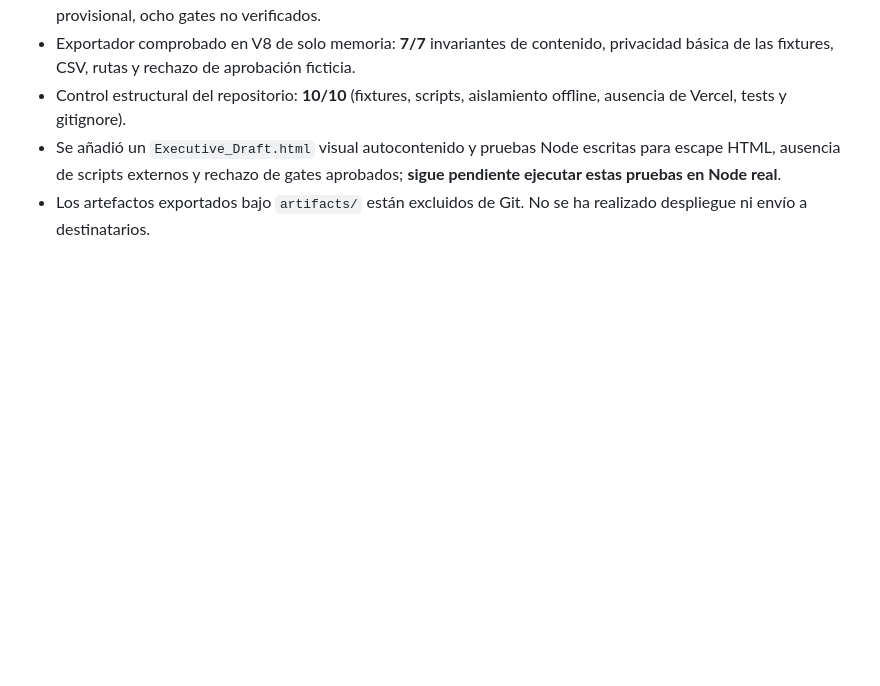
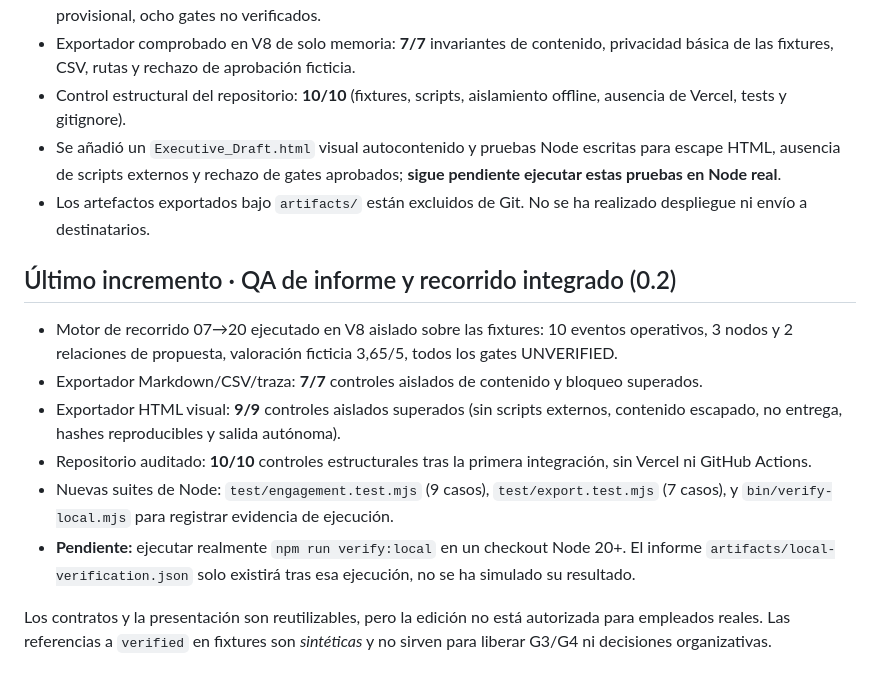
Before and after one commit to jandromani/AIFIRST, a Markdown page: docs/QA_REPORT.md, the part around the change. Drawn GitHub-style; blank space fills up the shorter version.

```diff
--- a/docs/QA_REPORT.md
+++ b/docs/QA_REPORT.md
@@ -53,3 +53,15 @@ Ejecutar las suites Node en checkout, registrar consola, corregir cualquier erro
 - Control estructural del repositorio: **10/10** (fixtures, scripts, aislamiento offline, ausencia de Vercel, tests y gitignore).
 - Se añadió un `Executive_Draft.html` visual autocontenido y pruebas Node escritas para escape HTML, ausencia de scripts externos y rechazo de gates aprobados; **sigue pendiente ejecutar estas pruebas en Node real**.
 - Los artefactos exportados bajo `artifacts/` están excluidos de Git. No se ha realizado despliegue ni envío a destinatarios.
+
+
+## Último incremento · QA de informe y recorrido integrado (0.2)
+
+- Motor de recorrido 07→20 ejecutado en V8 aislado sobre las fixtures: 10 eventos operativos, 3 nodos y 2 relaciones de propuesta, valoración ficticia 3,65/5, todos los gates UNVERIFIED.
+- Exportador Markdown/CSV/traza: **7/7** controles aislados de contenido y bloqueo superados.
+- Exportador HTML visual: **9/9** controles aislados superados (sin scripts externos, contenido escapado, no entrega, hashes reproducibles y salida autónoma).
+- Repositorio auditado: **10/10** controles estructurales tras la primera integración, sin Vercel ni GitHub Actions.
+- Nuevas suites de Node: `test/engagement.test.mjs` (9 casos), `test/export.test.mjs` (7 casos), y `bin/verify-local.mjs` para registrar evidencia de ejecución.
+- **Pendiente:** ejecutar realmente `npm run verify:local` en un checkout Node 20+. El informe `artifacts/local-verification.json` solo existirá tras esa ejecución, no se ha simulado su resultado.
+
+Los contratos y la presentación son reutilizables, pero la edición no está autorizada para empleados reales. Las referencias a `verified` en fixtures son *sintéticas* y no sirven para liberar G3/G4 ni decisiones organizativas.
```
Also changed, not shown: README.md (+13 -0 lines), docs/EXECUTION_BACKLOG.md (+11 -0 lines).
